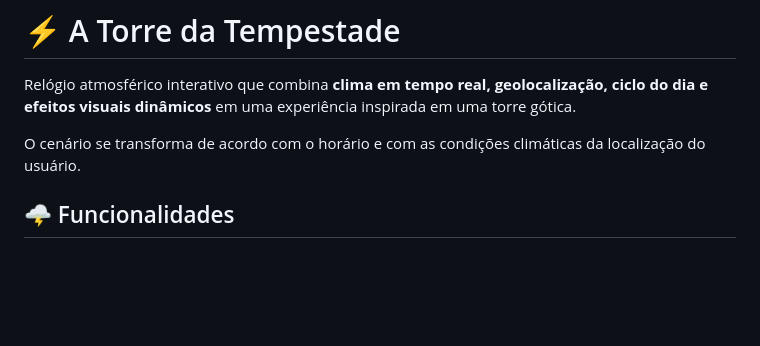
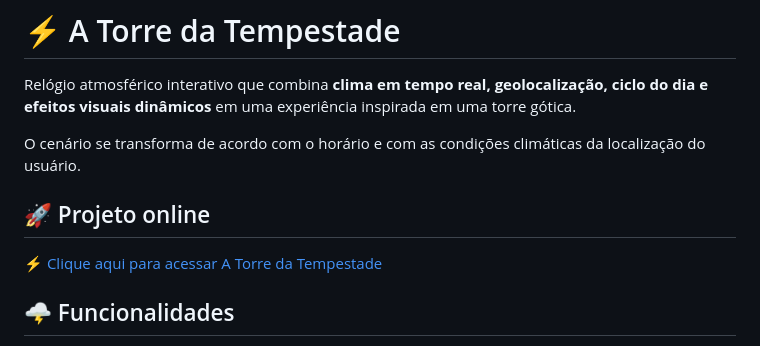
Before and after one commit to t-h-i-a-g-o-a-r-a-u-j-o/relogio-gotico, a Markdown page: README.md, the part around the change. Rendered like a GitHub page; blank space fills up the shorter version.

Commit message:
Update README with project link and features
Added online project link and updated features section.

```diff
--- a/README.md
+++ b/README.md
@@ -3,6 +3,10 @@
 Relógio atmosférico interativo que combina **clima em tempo real, geolocalização, ciclo do dia e efeitos visuais dinâmicos** em uma experiência inspirada em uma torre gótica.
 
 O cenário se transforma de acordo com o horário e com as condições climáticas da localização do usuário.
+
+## 🚀 Projeto online
+
+⚡ [Clique aqui para acessar A Torre da Tempestade](LINK_CONFIRMADO_DO_GITHUB_PAGES)
 
 ## 🌩️ Funcionalidades
 
```
